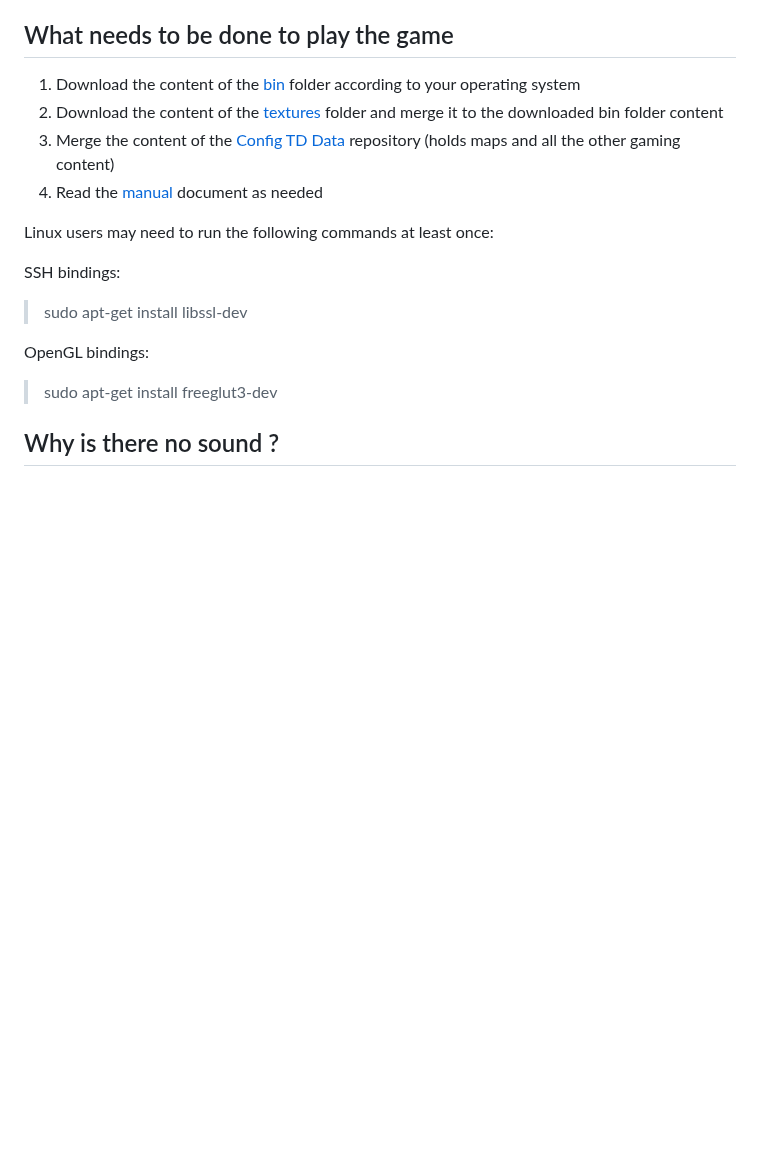
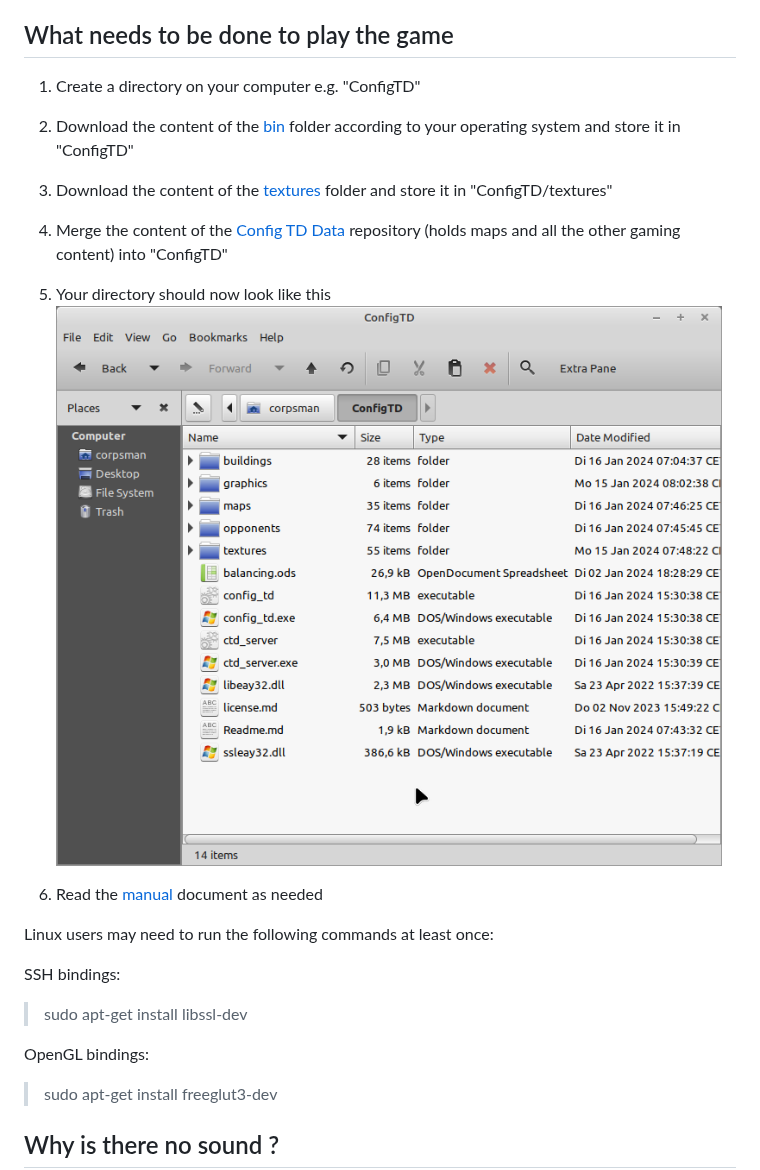
Before and after one commit to PascalCorpsman/ConfigTD, a Markdown page: Readme.md, the part around the change. Drawn GitHub-style; pictures changed too: documentation/images/folder_preview.png (added); blank space fills up the shorter version.

Commit message:
ADD: Update instructions

```diff
--- a/Readme.md
+++ b/Readme.md
@@ -56,10 +56,13 @@ If not in playing mode the game is always in editor mode, so the game is editor
 
 ## What needs to be done to play the game
 
-1. Download the content of the [bin](https://github.com/PascalCorpsman/ConfigTD/tree/main/bin) folder according to your operating system
-2. Download the content of the [textures](https://github.com/PascalCorpsman/ConfigTD/tree/main/textures) folder and merge it to the downloaded bin folder content
-3. Merge the content of the [Config TD Data](https://github.com/PascalCorpsman/ConfigTD_Data) repository (holds maps and all the other gaming content)
-4. Read the [manual](documentation/Readme.md) document as needed
+1. Create a directory on your computer e.g. "ConfigTD"
+
+2. Download the content of the [bin](https://github.com/PascalCorpsman/ConfigTD/tree/main/bin) folder according to your operating system and store it in "ConfigTD"
+2. Download the content of the [textures](https://github.com/PascalCorpsman/ConfigTD/tree/main/textures) folder and store it in "ConfigTD/textures"
+3. Merge the content of the [Config TD Data](https://github.com/PascalCorpsman/ConfigTD_Data) repository (holds maps and all the other gaming content) into "ConfigTD"
+4. Your directory should now look like this ![](documentation/images/folder_preview.png)
+5. Read the [manual](documentation/Readme.md) document as needed
 
 Linux users may need to run the following commands at least once:<br>
 
```
